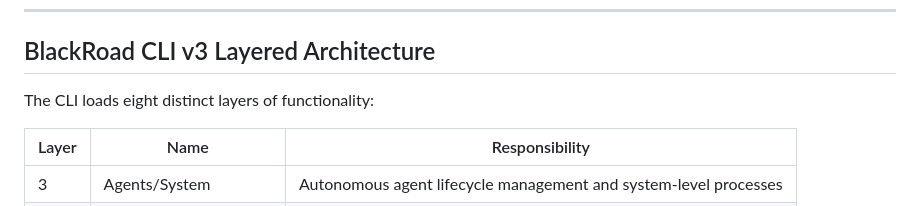
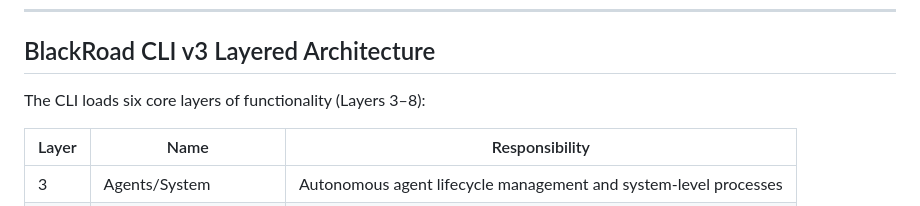
Before and after one commit to BlackRoad-Labs/.github, a Markdown page: BLACKROAD_ARCHITECTURE.md, the part around the change. Drawn GitHub-style.

Commit message:
docs: Fix CLI layer count to match documented layers 3-8
Co-authored-by: blackboxprogramming <118287761+blackboxprogramming@users.noreply.github.com>

```diff
--- a/BLACKROAD_ARCHITECTURE.md
+++ b/BLACKROAD_ARCHITECTURE.md
@@ -216,7 +216,7 @@ When a user comments `@BlackRoadBot` on a GitHub issue or pull request, the bot
 
 ## BlackRoad CLI v3 Layered Architecture
 
-The CLI loads eight distinct layers of functionality:
+The CLI loads six core layers of functionality (Layers 3–8):
 
 | Layer | Name | Responsibility |
 |-------|------|---------------|
```
Also changed, not shown: profile/BLACKROAD_ARCHITECTURE.md (+1 -1 lines).
